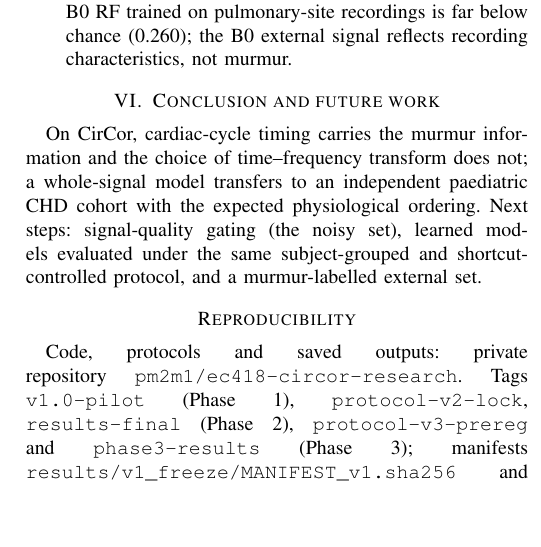
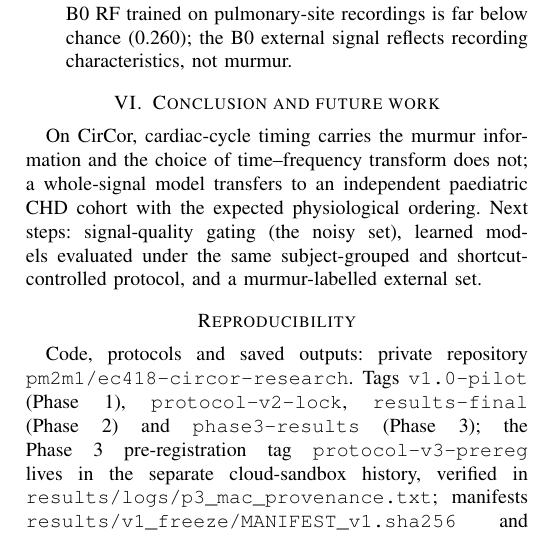
Before and after one commit to pm2m1/ec418-circor-research, a LaTeX paper (report/EC418_report.tex): part of one column of page 4 of 6, cut so that both start at the same text, the shorter picture padded with empty space. Compiled offline with pdfLaTeX.

Commit message:
Report and slides: protocol-v3-prereg is in the cloud-sandbox history, not this repository
The reproducibility statement, the timeline appendix and the reproducibility slide listed
protocol-v3-prereg among this repository's tags. The tag exists only in the separate cloud-sandbox
history (annotated tag cc079a1 -> 54de9b3), as verified and recorded in
results/logs/p3_mac_provenance.txt; this repository has no such tag. The wording now says so.

```diff
--- a/report/EC418_report.tex
+++ b/report/EC418_report.tex
@@ -204,8 +204,9 @@ protocol, and a murmur-labelled external set.
 
 \section*{Reproducibility}
 Code, protocols and saved outputs: private repository \texttt{pm2m1/ec418-circor-research}. Tags \texttt{v1.0-pilot}
-(Phase 1), \texttt{protocol-v2-lock}, \texttt{results-final} (Phase 2), \texttt{protocol-v3-prereg} and
-\texttt{phase3-results} (Phase 3); manifests \texttt{results/v1\_freeze/MANIFEST\_v1.sha256} and
+(Phase 1), \texttt{protocol-v2-lock}, \texttt{results-final} (Phase 2) and \texttt{phase3-results} (Phase 3); the
+Phase 3 pre-registration tag \texttt{protocol-v3-prereg} lives in the separate cloud-sandbox history, verified in
+\texttt{results/logs/p3\_mac\_provenance.txt}; manifests \texttt{results/v1\_freeze/MANIFEST\_v1.sha256} and
 \texttt{results/final\_freeze/MANIFEST\_final.sha256}. Phase 1 ran on Linux and was reproduced on macOS
 (\texttt{docs/REPRO\_MAC.md}); every number in this report is generated from saved tables by \texttt{scripts/p4\_numbers.py}
 and checked by \texttt{scripts/p4\_check\_numbers.py}.
```
Also changed, not shown: report/EC418_report.pdf, report/EC418_report.tex (2 more changed lines), 2 other files.
